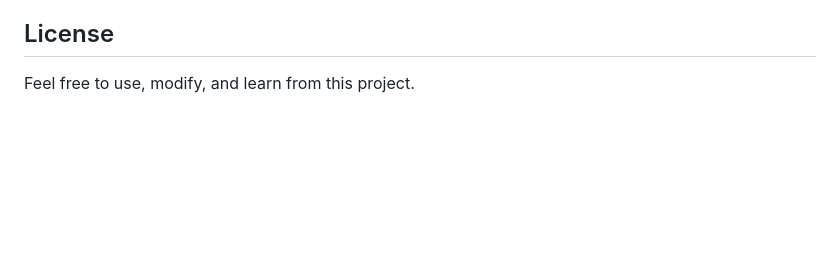
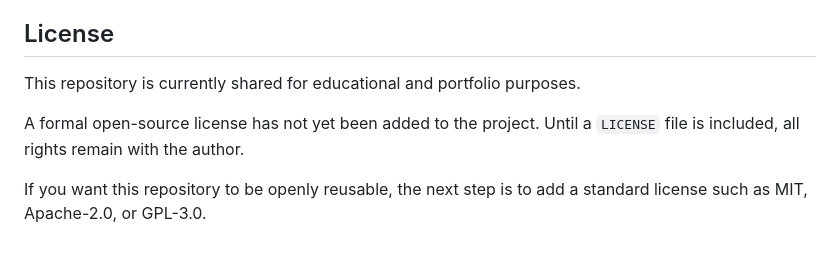
Before and after one commit to 2Ntlaks/Car-in-WebGL, a Markdown page: README.md, the part around the change. Rendered like a GitHub page; blank space fills up the shorter version.

Commit message:
Clarify README license section

```diff
--- a/README.md
+++ b/README.md
@@ -118,4 +118,8 @@ This project is meant to make WebGL feel less mysterious. Instead of hiding the
 
 ## License
 
-Feel free to use, modify, and learn from this project.
+This repository is currently shared for educational and portfolio purposes.
+
+A formal open-source license has not yet been added to the project. Until a `LICENSE` file is included, all rights remain with the author.
+
+If you want this repository to be openly reusable, the next step is to add a standard license such as MIT, Apache-2.0, or GPL-3.0.
```
